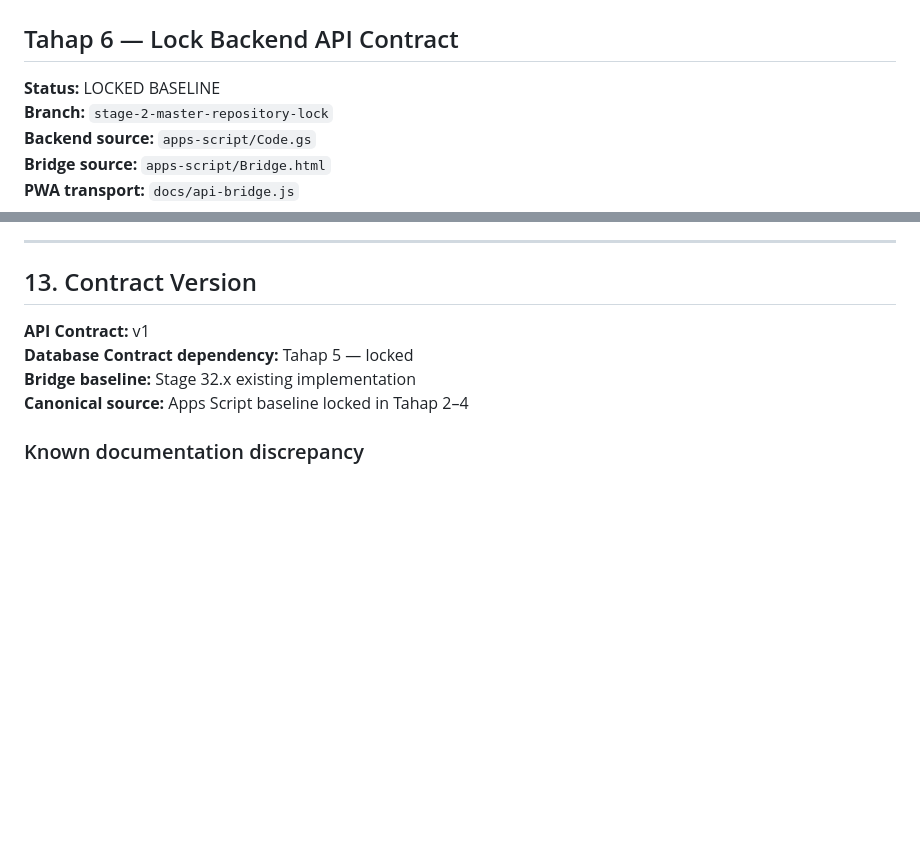
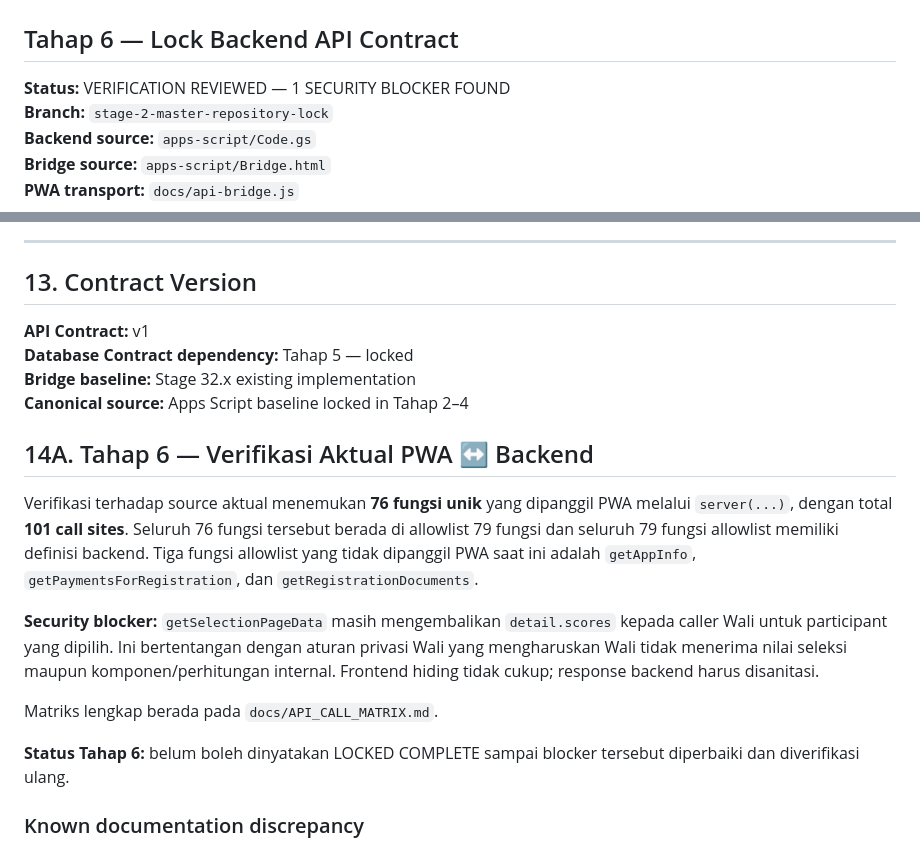
Before and after one commit to appfathanmubina/psb-fathan-mubina-pwa, a Markdown page: docs/API_CONTRACT.md, 2 parts joined by grey strips. Drawn GitHub-style; blank space fills up the shorter version.

Commit message:
docs: record Tahap 6 API verification findings

```diff
--- a/docs/API_CONTRACT.md
+++ b/docs/API_CONTRACT.md
@@ -2,7 +2,7 @@
 
 ## Tahap 6 — Lock Backend API Contract
 
-**Status:** LOCKED BASELINE
+**Status:** VERIFICATION REVIEWED — 1 SECURITY BLOCKER FOUND
 **Branch:** `stage-2-master-repository-lock`
 **Backend source:** `apps-script/Code.gs`
 **Bridge source:** `apps-script/Bridge.html`
@@ -404,6 +404,16 @@ Until this contract is deliberately revised:
 **Bridge baseline:** Stage 32.x existing implementation
 **Canonical source:** Apps Script baseline locked in Tahap 2–4
 
+## 14A. Tahap 6 — Verifikasi Aktual PWA ↔ Backend
+
+Verifikasi terhadap source aktual menemukan **76 fungsi unik** yang dipanggil PWA melalui `server(...)`, dengan total **101 call sites**. Seluruh 76 fungsi tersebut berada di allowlist 79 fungsi dan seluruh 79 fungsi allowlist memiliki definisi backend. Tiga fungsi allowlist yang tidak dipanggil PWA saat ini adalah `getAppInfo`, `getPaymentsForRegistration`, dan `getRegistrationDocuments`.
+
+**Security blocker:** `getSelectionPageData` masih mengembalikan `detail.scores` kepada caller Wali untuk participant yang dipilih. Ini bertentangan dengan aturan privasi Wali yang mengharuskan Wali tidak menerima nilai seleksi maupun komponen/perhitungan internal. Frontend hiding tidak cukup; response backend harus disanitasi.
+
+Matriks lengkap berada pada `docs/API_CALL_MATRIX.md`.
+
+**Status Tahap 6:** belum boleh dinyatakan LOCKED COMPLETE sampai blocker tersebut diperbaiki dan diverifikasi ulang.
+
 ### Known documentation discrepancy
 
 Older `docs/API_BRIDGE.md` states that the bridge exposes 76 frontend server functions plus `getAppInfo`. The current `PSB_PWA_BRIDGE_ALLOWED_FUNCTIONS` contains 79 function names. For Tahap 6, the current source allowlist is authoritative; the older count is retained only as historical documentation and must not be used as the current contract count.
```
